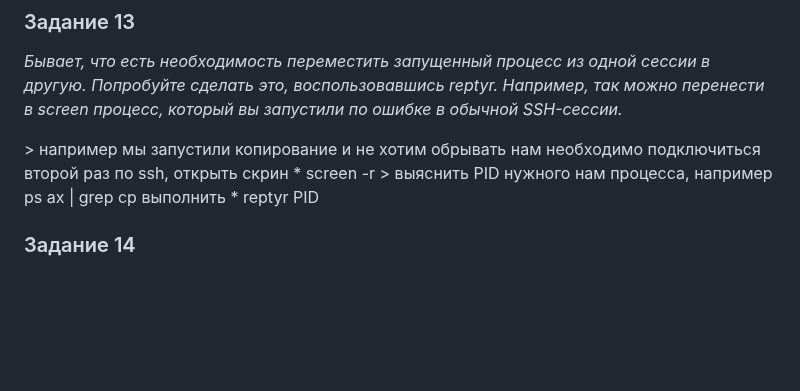
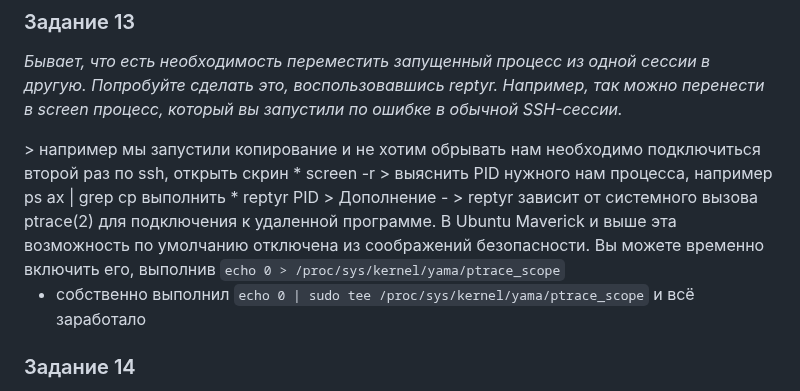
Before and after one commit to dm-chv/devops-netology, a Markdown page: 3.2.terminal.md, the part around the change. Rendered like a GitHub page; blank space fills up the shorter version.

Commit message:
edit HomeWork Terminal-2.md

```diff
--- a/3.2.terminal.md
+++ b/3.2.terminal.md
@@ -132,6 +132,13 @@ printenv
 > выяснить PID нужного нам процесса, например ps ax | grep cp
 выполнить
 * reptyr PID
+> Дополнение -
+> reptyr зависит от системного вызова ptrace(2) для подключения к удаленной программе. В Ubuntu Maverick и выше эта возможность по умолчанию отключена из соображений безопасности. Вы можете временно включить его, выполнив
+<code>echo 0 > /proc/sys/kernel/yama/ptrace_scope</code>
+
+* собственно выполнил <code>echo 0 | sudo tee /proc/sys/kernel/yama/ptrace_scope</code> и всё заработало
+
+
 
 ### Задание 14
 <i>Бывает, что есть необходимость переместить запущенный процесс из одной сессии в другую. Попробуйте сделать это, воспользовавшись reptyr. Например, так можно перенести в screen процесс, который вы запустили по ошибке в обычной SSH-сессии.
```
